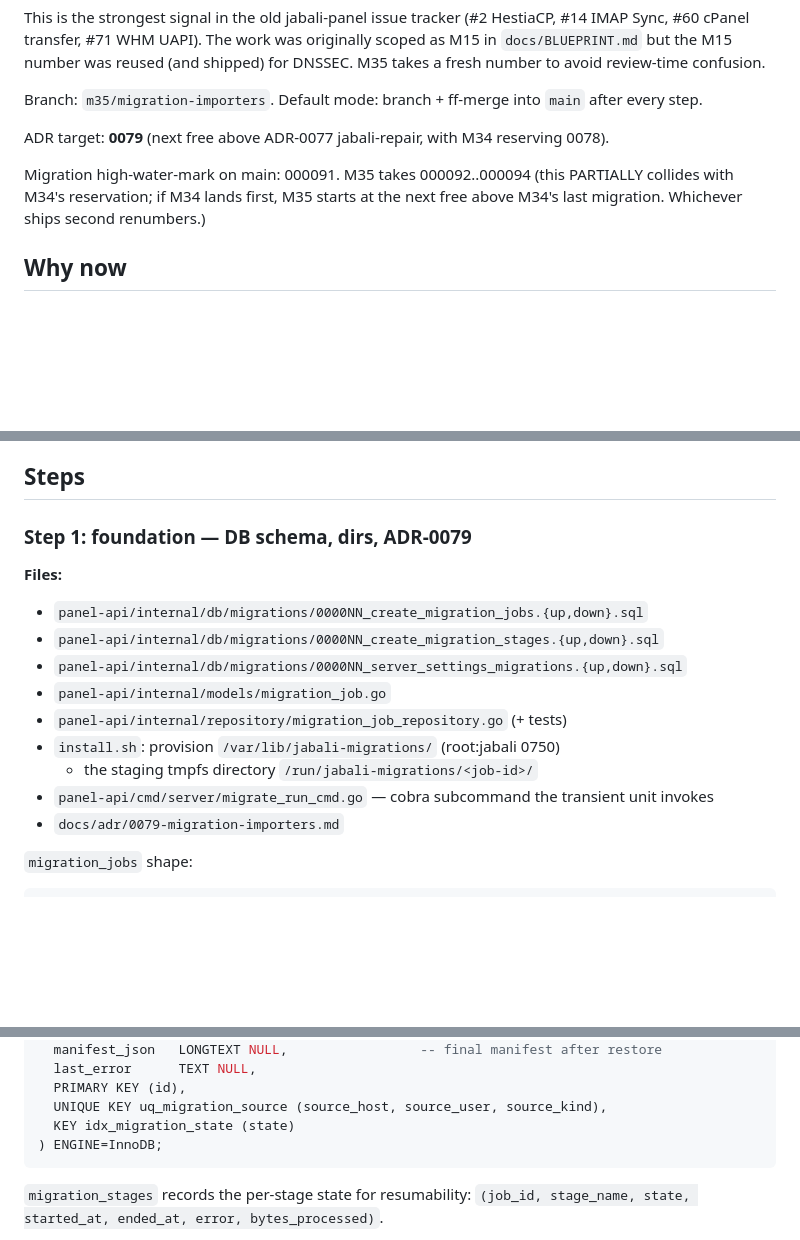
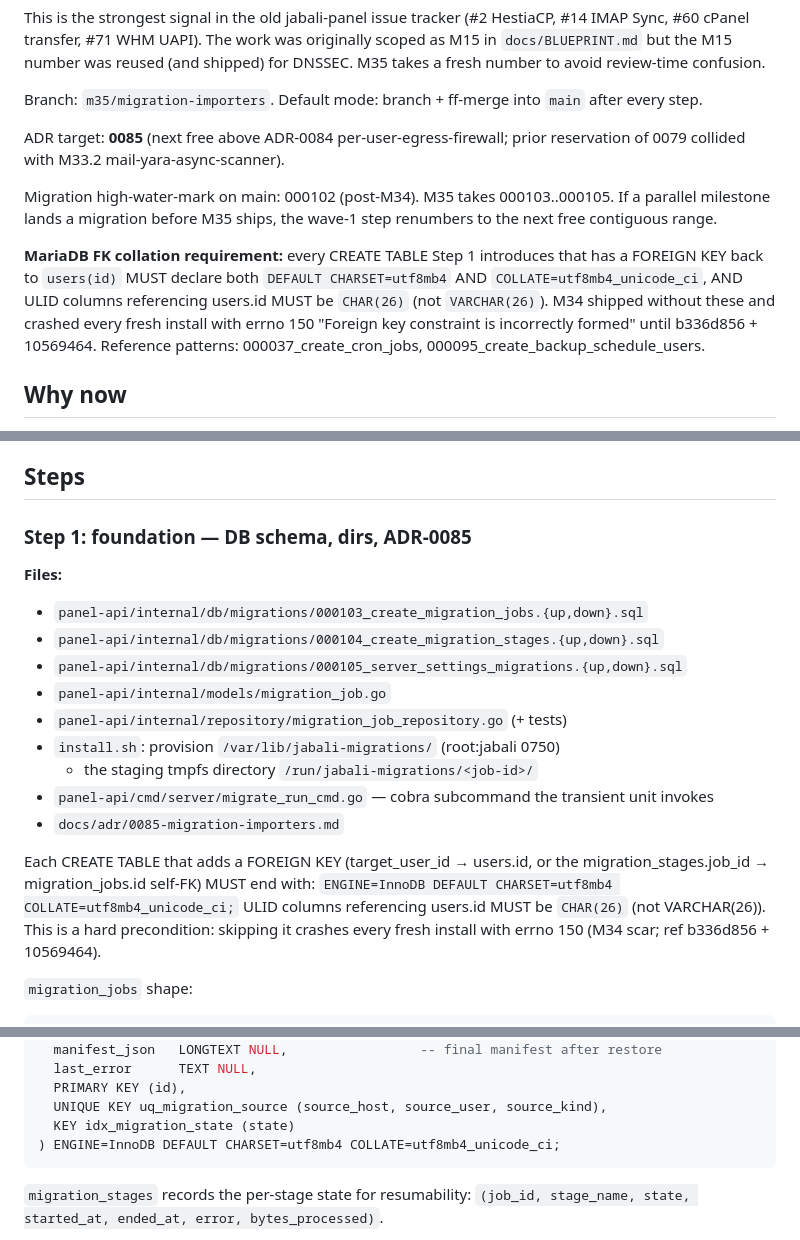
Before and after one commit to mannnrachman/jabali-panel, a Markdown page: plans/m35-migration-importers.md, 3 parts joined by grey strips. GitHub-like rendering; blank space fills up the shorter version.

Commit message:
docs(m35): refresh ADR target + migration numbering + collation precondition
- ADR target 0079 -> 0085 (0079 taken by M33.2 mail-yara-async-scanner)
- Migration range 000092..000094 -> 000103..000105 (post-M34)
- Step 1 foundation now mandates CHAR(26) FK columns +
  COLLATE=utf8mb4_unicode_ci on every FK-bearing table to avoid the
  M34-scar errno 150 on fresh installs (ref b336d856 + 10569464).

````diff
--- a/plans/m35-migration-importers.md
+++ b/plans/m35-migration-importers.md
@@ -16,13 +16,21 @@ review-time confusion.
 Branch: `m35/migration-importers`. Default mode: branch + ff-merge into
 `main` after every step.
 
-ADR target: **0079** (next free above ADR-0077 jabali-repair, with M34
-reserving 0078).
+ADR target: **0085** (next free above ADR-0084 per-user-egress-firewall;
+prior reservation of 0079 collided with M33.2 mail-yara-async-scanner).
 
-Migration high-water-mark on main: 000091. M35 takes 000092..000094 (this
-PARTIALLY collides with M34's reservation; if M34 lands first, M35 starts
-at the next free above M34's last migration. Whichever ships second
-renumbers.)
+Migration high-water-mark on main: 000102 (post-M34). M35 takes
+000103..000105. If a parallel milestone lands a migration before M35
+ships, the wave-1 step renumbers to the next free contiguous range.
+
+**MariaDB FK collation requirement:** every CREATE TABLE Step 1 introduces
+that has a FOREIGN KEY back to `users(id)` MUST declare both
+`DEFAULT CHARSET=utf8mb4` AND `COLLATE=utf8mb4_unicode_ci`, AND ULID
+columns referencing users.id MUST be `CHAR(26)` (not `VARCHAR(26)`).
+M34 shipped without these and crashed every fresh install with
+errno 150 "Foreign key constraint is incorrectly formed" until
+b336d856 + 10569464. Reference patterns: 000037_create_cron_jobs,
+000095_create_backup_schedule_users.
 
 ## Why now
 
@@ -91,19 +99,26 @@ Wave D (8, 9): admin UI + runbook + E2E.
 
 ## Steps
 
-### Step 1: foundation — DB schema, dirs, ADR-0079
+### Step 1: foundation — DB schema, dirs, ADR-0085
 
 **Files:**
-- `panel-api/internal/db/migrations/0000NN_create_migration_jobs.{up,down}.sql`
-- `panel-api/internal/db/migrations/0000NN_create_migration_stages.{up,down}.sql`
-- `panel-api/internal/db/migrations/0000NN_server_settings_migrations.{up,down}.sql`
+- `panel-api/internal/db/migrations/000103_create_migration_jobs.{up,down}.sql`
+- `panel-api/internal/db/migrations/000104_create_migration_stages.{up,down}.sql`
+- `panel-api/internal/db/migrations/000105_server_settings_migrations.{up,down}.sql`
 - `panel-api/internal/models/migration_job.go`
 - `panel-api/internal/repository/migration_job_repository.go` (+ tests)
 - `install.sh`: provision `/var/lib/jabali-migrations/` (root:jabali 0750)
   + the staging tmpfs directory `/run/jabali-migrations/<job-id>/`
 - `panel-api/cmd/server/migrate_run_cmd.go` — cobra subcommand the
   transient unit invokes
-- `docs/adr/0079-migration-importers.md`
+- `docs/adr/0085-migration-importers.md`
+
+Each CREATE TABLE that adds a FOREIGN KEY (target_user_id → users.id, or
+the migration_stages.job_id → migration_jobs.id self-FK) MUST end with:
+`ENGINE=InnoDB DEFAULT CHARSET=utf8mb4 COLLATE=utf8mb4_unicode_ci;`
+ULID columns referencing users.id MUST be `CHAR(26)` (not VARCHAR(26)).
+This is a hard precondition: skipping it crashes every fresh install
+with errno 150 (M34 scar; ref b336d856 + 10569464).
 
 `migration_jobs` shape:
 ```sql
@@ -122,7 +137,7 @@ CREATE TABLE migration_jobs (
   PRIMARY KEY (id),
   UNIQUE KEY uq_migration_source (source_host, source_user, source_kind),
   KEY idx_migration_state (state)
-) ENGINE=InnoDB;
+) ENGINE=InnoDB DEFAULT CHARSET=utf8mb4 COLLATE=utf8mb4_unicode_ci;
 ```
 
 `migration_stages` records the per-stage state for resumability:
````
